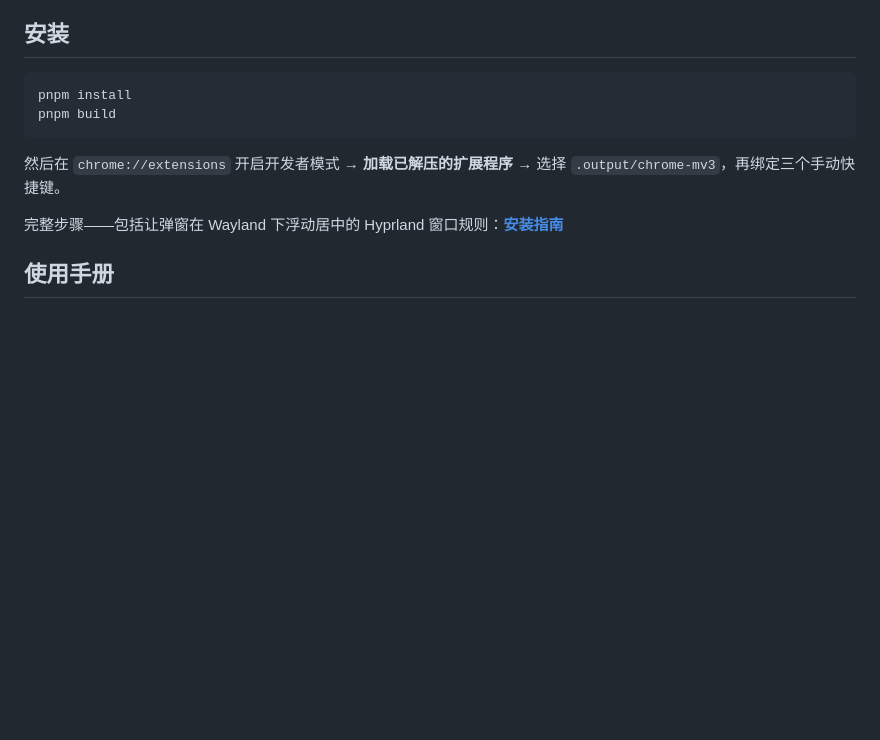
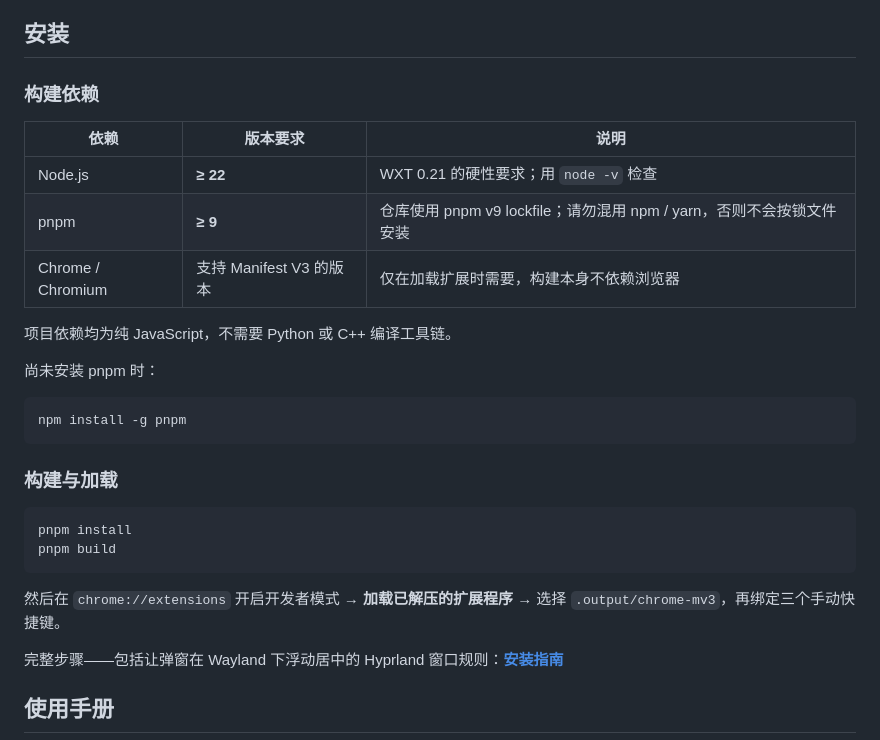
Before and after one commit to kimiellen/vipper, a Markdown page: README.zh-CN.md, the part around the change. Rendered like a GitHub page; blank space fills up the shorter version.

````diff
--- a/README.zh-CN.md
+++ b/README.zh-CN.md
@@ -91,6 +91,24 @@ vipper 不接管 Chrome 的原生系统，以下几项按需自行配置：
 
 ## 安装
 
+### 构建依赖
+
+| 依赖 | 版本要求 | 说明 |
+|---|---|---|
+| Node.js | **≥ 22** | WXT 0.21 的硬性要求；用 `node -v` 检查 |
+| pnpm | **≥ 9** | 仓库使用 pnpm v9 lockfile；请勿混用 npm / yarn，否则不会按锁文件安装 |
+| Chrome / Chromium | 支持 Manifest V3 的版本 | 仅在加载扩展时需要，构建本身不依赖浏览器 |
+
+项目依赖均为纯 JavaScript，不需要 Python 或 C++ 编译工具链。
+
+尚未安装 pnpm 时：
+
+```bash
+npm install -g pnpm
+```
+
+### 构建与加载
+
 ```bash
 pnpm install
 pnpm build
````
Also changed, not shown: README.md (+18 -0 lines).
